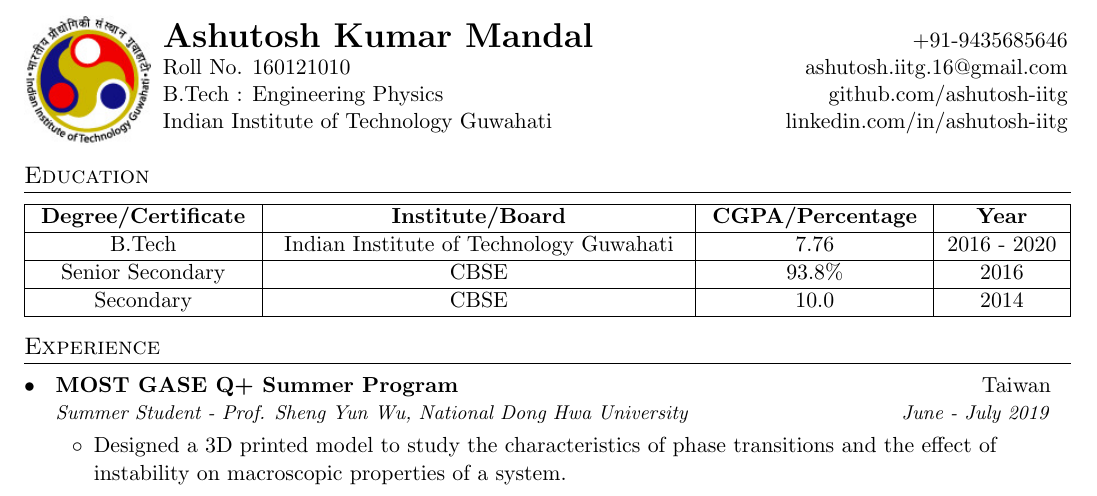
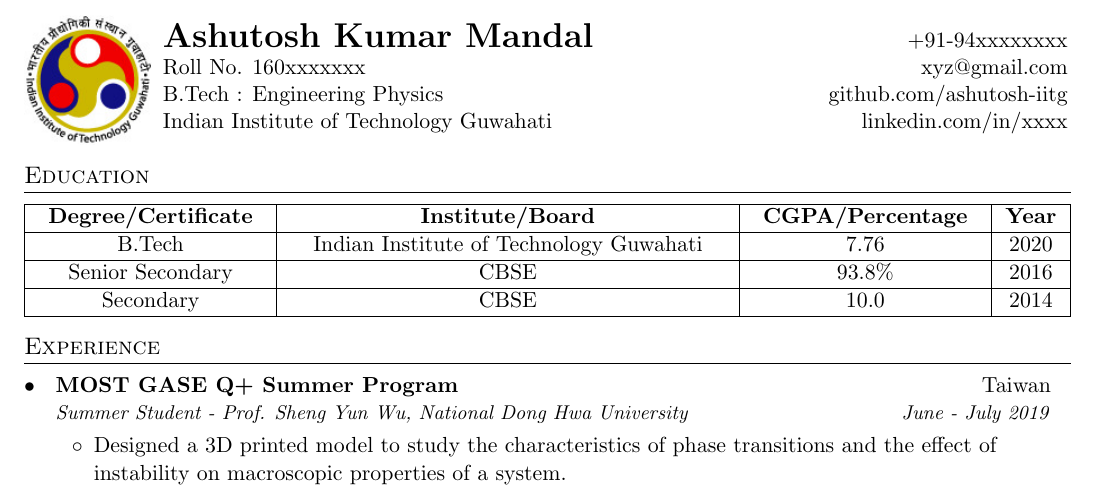
Before and after one commit to ashutosh-iitg/IITG_CV, a LaTeX document (main.tex): part of page 1 of 2, cut so that both start at the same text. Compiled offline with pdfLaTeX.

Commit message:
Update main.tex

```diff
--- a/main.tex
+++ b/main.tex
@@ -87,10 +87,10 @@
 
 }\hspace{.1cm}\parbox{\dimexpr\linewidth-2.5cm\relax}{
 \begin{tabu}to\linewidth{X[-1,l] X[-1,r]}
-  \textbf{\LARGE Ashutosh Kumar Mandal} & +91-9435685646\\
-  {Roll No. 160121010} & \href{mailto:ashutosh.iitg.16@gmail.com}{ashutosh.iitg.16@gmail.com}\\
+  \textbf{\LARGE Ashutosh Kumar Mandal} & +91-94xxxxxxxx\\
+  {Roll No. 160xxxxxxx} & \href{mailto:xyz@gmail.com}{xyz@gmail.com}\\
   {B.Tech : Engineering Physics} &  \href{https://github.com/ashutosh-iitg}{github.com/ashutosh-iitg}\\
-  {Indian Institute of Technology Guwahati} & \href{https://www.linkedin.com/in/ashutosh-iitg/}{linkedin.com/in/ashutosh-iitg}
+  {Indian Institute of Technology Guwahati} & \href{https://www.linkedin.com/in/xxxx/}{linkedin.com/in/xxxx}
 \end{tabu}
 }
 
@@ -114,7 +114,7 @@
   \hline
   \textbf{Degree/Certificate } & \textbf{Institute/Board} & \textbf{CGPA/Percentage} & \textbf{Year}\\
   \hline
-  B.Tech & Indian Institute of Technology Guwahati & 7.76 & 2016 - 2020\\
+  B.Tech & Indian Institute of Technology Guwahati & 7.76 & 2020\\
   \hline
   Senior Secondary & CBSE & 93.8\% & 2016 \\
   \hline
```
